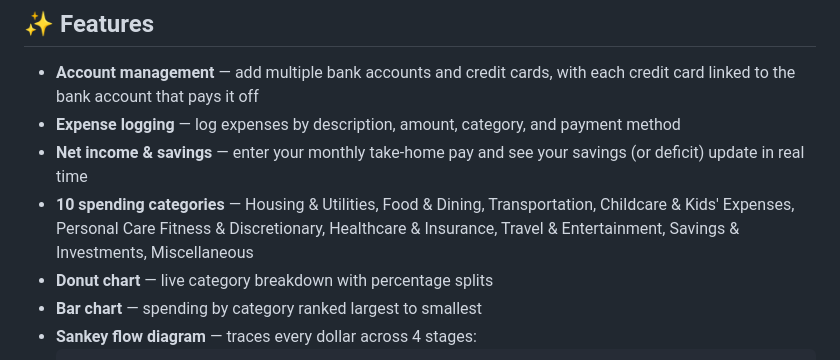
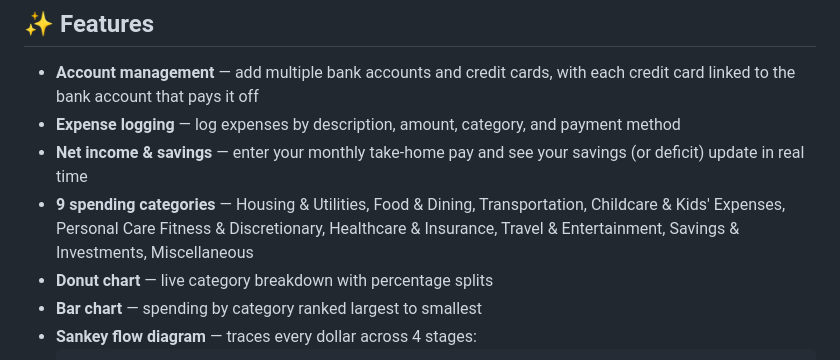
Before and after one commit to vatsalgandhi93/Expense-Tracker, a Markdown page: README.md, the part around the change. Rendered like a GitHub page.

```diff
--- a/README.md
+++ b/README.md
@@ -13,7 +13,7 @@ A clean, interactive monthly expense tracker that runs entirely in your browser
 - **Account management** — add multiple bank accounts and credit cards, with each credit card linked to the bank account that pays it off
 - **Expense logging** — log expenses by description, amount, category, and payment method
 - **Net income & savings** — enter your monthly take-home pay and see your savings (or deficit) update in real time
-- **10 spending categories** — Housing & Utilities, Food & Dining, Transportation, Childcare & Kids' Expenses, Personal Care Fitness & Discretionary, Healthcare & Insurance, Travel & Entertainment, Savings & Investments, Miscellaneous
+- **9 spending categories** — Housing & Utilities, Food & Dining, Transportation, Childcare & Kids' Expenses, Personal Care Fitness & Discretionary, Healthcare & Insurance, Travel & Entertainment, Savings & Investments, Miscellaneous
 - **Donut chart** — live category breakdown with percentage splits
 - **Bar chart** — spending by category ranked largest to smallest
 - **Sankey flow diagram** — traces every dollar across 4 stages:
```
